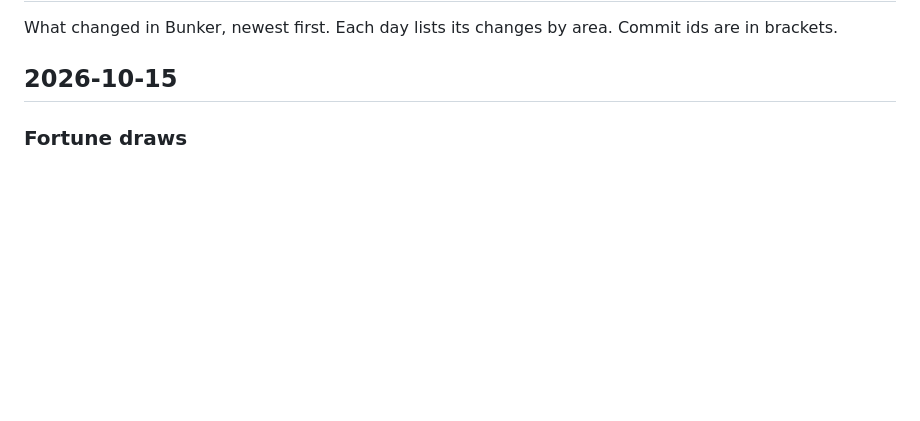
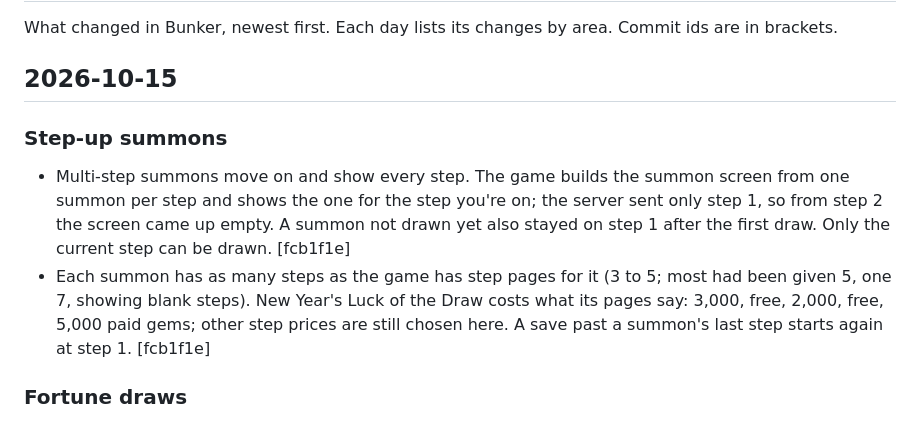
Before and after one commit to veritr1x/bunker, a Markdown page: CHANGELOG.md, the part around the change. Drawn GitHub-style; blank space fills up the shorter version.

Commit message:
Changelog: step-up summons

```diff
--- a/CHANGELOG.md
+++ b/CHANGELOG.md
@@ -4,6 +4,18 @@ What changed in Bunker, newest first. Each day lists its changes by area.
 Commit ids are in brackets.
 
 ## 2026-10-15
+
+### Step-up summons
+- Multi-step summons move on and show every step. The game builds the
+  summon screen from one summon per step and shows the one for the step
+  you're on; the server sent only step 1, so from step 2 the screen came up
+  empty. A summon not drawn yet also stayed on step 1 after the first draw.
+  Only the current step can be drawn. [fcb1f1e]
+- Each summon has as many steps as the game has step pages for it (3 to 5;
+  most had been given 5, one 7, showing blank steps). New Year's Luck of
+  the Draw costs what its pages say: 3,000, free, 2,000, free, 5,000 paid
+  gems; other step prices are still chosen here. A save past a summon's
+  last step starts again at step 1. [fcb1f1e]
 
 ### Fortune draws
 - The New Year and anniversary fortune draws (omikuji) now open with the
```
